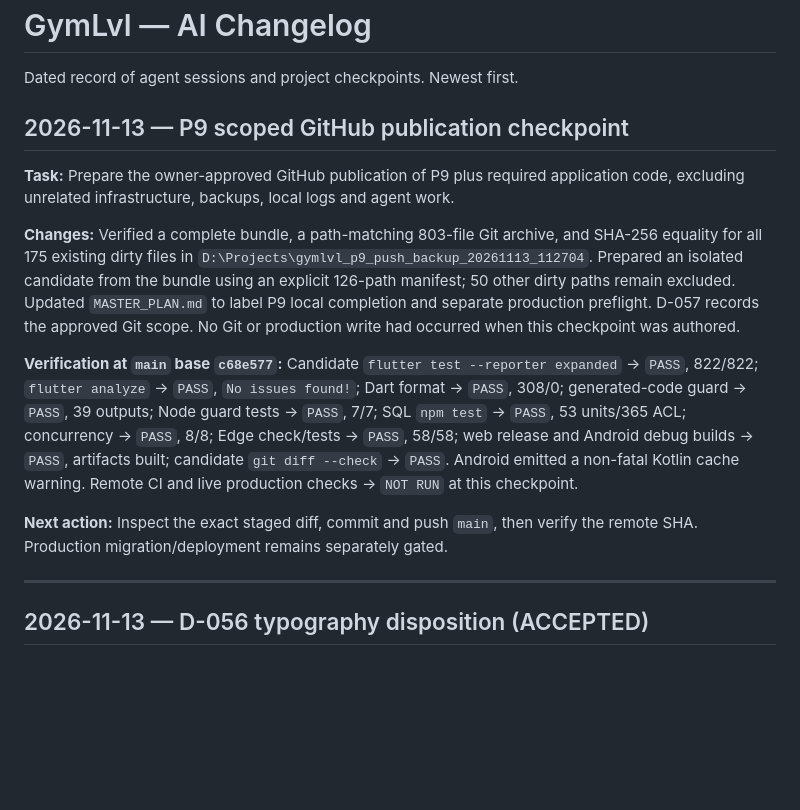
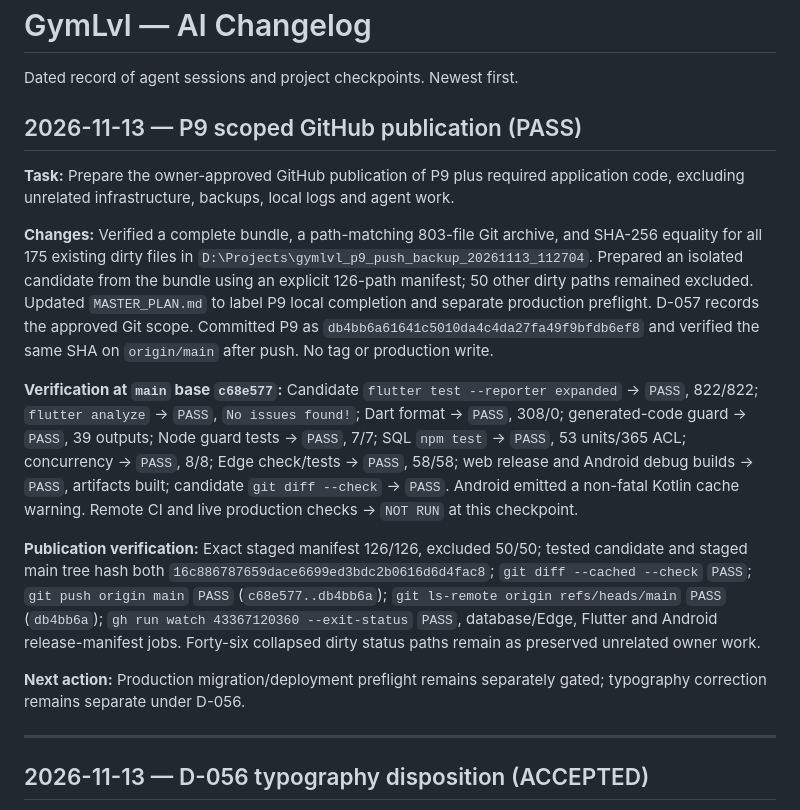
Before and after one commit to Tuandaca/gymlvl, a Markdown page: docs/planning/CHANGELOG_AI.md, the part around the change. Drawn GitHub-style; blank space fills up the shorter version.

```diff
--- a/docs/planning/CHANGELOG_AI.md
+++ b/docs/planning/CHANGELOG_AI.md
@@ -2,15 +2,17 @@
 
 Dated record of agent sessions and project checkpoints. Newest first.
 
-## 2026-11-13 — P9 scoped GitHub publication checkpoint
+## 2026-11-13 — P9 scoped GitHub publication (PASS)
 
 **Task:** Prepare the owner-approved GitHub publication of P9 plus required application code, excluding unrelated infrastructure, backups, local logs and agent work.
 
-**Changes:** Verified a complete bundle, a path-matching 803-file Git archive, and SHA-256 equality for all 175 existing dirty files in `D:\Projects\gymlvl_p9_push_backup_20261113_112704`. Prepared an isolated candidate from the bundle using an explicit 126-path manifest; 50 other dirty paths remain excluded. Updated `MASTER_PLAN.md` to label P9 local completion and separate production preflight. D-057 records the approved Git scope. No Git or production write had occurred when this checkpoint was authored.
+**Changes:** Verified a complete bundle, a path-matching 803-file Git archive, and SHA-256 equality for all 175 existing dirty files in `D:\Projects\gymlvl_p9_push_backup_20261113_112704`. Prepared an isolated candidate from the bundle using an explicit 126-path manifest; 50 other dirty paths remained excluded. Updated `MASTER_PLAN.md` to label P9 local completion and separate production preflight. D-057 records the approved Git scope. Committed P9 as `db4bb6a61641c5010da4c4da27fa49f9bfdb6ef8` and verified the same SHA on `origin/main` after push. No tag or production write.
 
 **Verification at `main` base `c68e577`:** Candidate `flutter test --reporter expanded` → `PASS`, 822/822; `flutter analyze` → `PASS`, `No issues found!`; Dart format → `PASS`, 308/0; generated-code guard → `PASS`, 39 outputs; Node guard tests → `PASS`, 7/7; SQL `npm test` → `PASS`, 53 units/365 ACL; concurrency → `PASS`, 8/8; Edge check/tests → `PASS`, 58/58; web release and Android debug builds → `PASS`, artifacts built; candidate `git diff --check` → `PASS`. Android emitted a non-fatal Kotlin cache warning. Remote CI and live production checks → `NOT RUN` at this checkpoint.
 
-**Next action:** Inspect the exact staged diff, commit and push `main`, then verify the remote SHA. Production migration/deployment remains separately gated.
+**Publication verification:** Exact staged manifest 126/126, excluded 50/50; tested candidate and staged main tree hash both `16c886787659dace6699ed3bdc2b0616d6d4fac8`; `git diff --cached --check` `PASS`; `git push origin main` `PASS` (`c68e577..db4bb6a`); `git ls-remote origin refs/heads/main` `PASS` (`db4bb6a`); `gh run watch 43367120360 --exit-status` `PASS`, database/Edge, Flutter and Android release-manifest jobs. Forty-six collapsed dirty status paths remain as preserved unrelated owner work.
+
+**Next action:** Production migration/deployment preflight remains separately gated; typography correction remains separate under D-056.
 
 ---
 
```
Also changed, not shown: docs/planning/SESSION_HANDOFF.md (+4 -4 lines), docs/planning/TASK_BOARD.md (+6 -4 lines).
